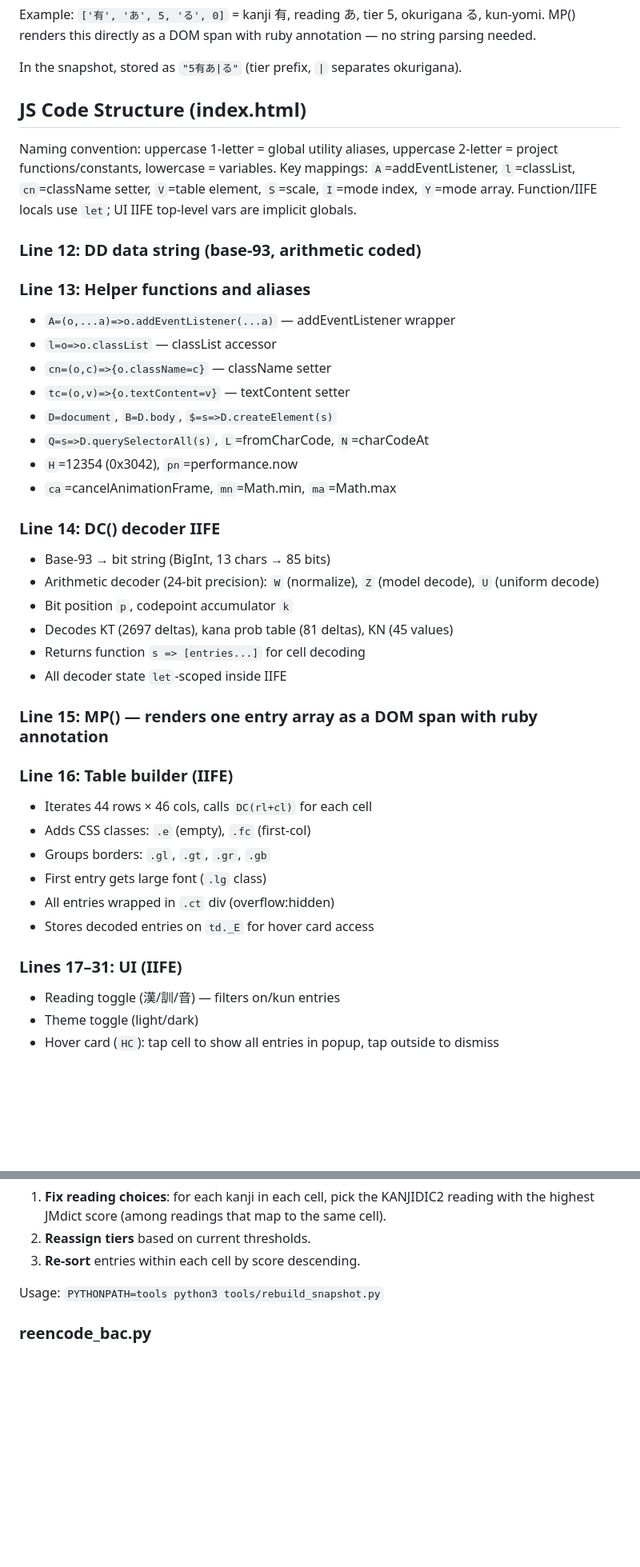
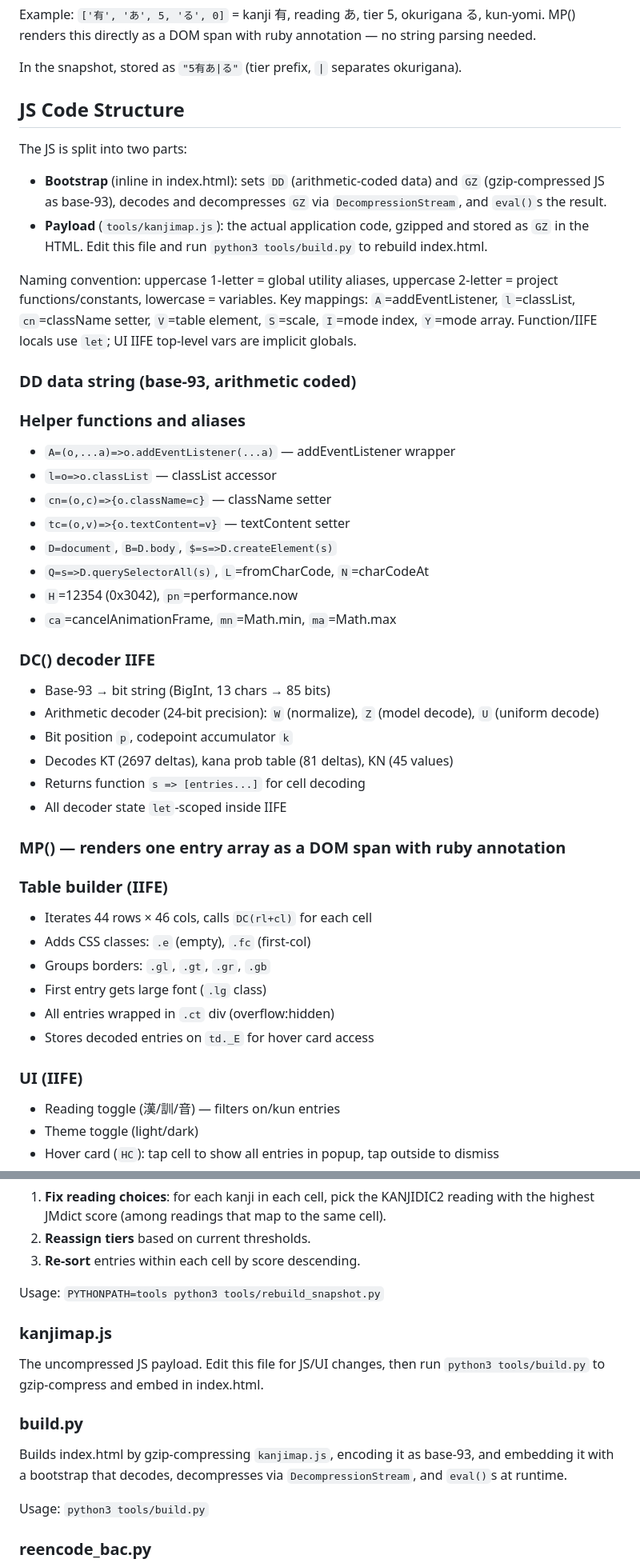
Before and after one commit to haixiashi/kanjireadingmap, a Markdown page: docs/README.md, 2 parts joined by grey strips. Shown at 80% size. GitHub-like rendering; blank space fills up the shorter version.

Commit message:
Update docs: gzip+DecompressionStream architecture, build.py, kanjimap.js

```diff
--- a/docs/README.md
+++ b/docs/README.md
@@ -156,7 +157,15 @@ ruby annotation — no string parsing needed.
 
 In the snapshot, stored as `"5有あ|る"` (tier prefix, `|` separates okurigana).
 
-## JS Code Structure (index.html)
+## JS Code Structure
+
+The JS is split into two parts:
+- **Bootstrap** (inline in index.html): sets `DD` (arithmetic-coded data)
+  and `GZ` (gzip-compressed JS as base-93), decodes and decompresses
+  `GZ` via `DecompressionStream`, and `eval()`s the result.
+- **Payload** (`tools/kanjimap.js`): the actual application code,
+  gzipped and stored as `GZ` in the HTML. Edit this file and run
+  `python3 tools/build.py` to rebuild index.html.
 
 Naming convention: uppercase 1-letter = global utility aliases,
 uppercase 2-letter = project functions/constants, lowercase = variables.
@@ -164,9 +173,9 @@ Key mappings: `A`=addEventListener, `l`=classList, `cn`=className setter,
 `V`=table element, `S`=scale, `I`=mode index, `Y`=mode array.
 Function/IIFE locals use `let`; UI IIFE top-level vars are implicit globals.
 
-### Line 12: DD data string (base-93, arithmetic coded)
+### DD data string (base-93, arithmetic coded)
 
-### Line 13: Helper functions and aliases
+### Helper functions and aliases
 - `A=(o,...a)=>o.addEventListener(...a)` — addEventListener wrapper
 - `l=o=>o.classList` — classList accessor
 - `cn=(o,c)=>{o.className=c}` — className setter
@@ -176,7 +185,7 @@ Function/IIFE locals use `let`; UI IIFE top-level vars are implicit globals.
 - `H`=12354 (0x3042), `pn`=performance.now
 - `ca`=cancelAnimationFrame, `mn`=Math.min, `ma`=Math.max
 
-### Line 14: DC() decoder IIFE
+### DC() decoder IIFE
 - Base-93 → bit string (BigInt, 13 chars → 85 bits)
 - Arithmetic decoder (24-bit precision): `W` (normalize), `Z` (model decode), `U` (uniform decode)
 - Bit position `p`, codepoint accumulator `k`
@@ -184,9 +193,9 @@ Function/IIFE locals use `let`; UI IIFE top-level vars are implicit globals.
 - Returns function `s => [entries...]` for cell decoding
 - All decoder state `let`-scoped inside IIFE
 
-### Line 15: MP() — renders one entry array as a DOM span with ruby annotation
+### MP() — renders one entry array as a DOM span with ruby annotation
 
-### Line 16: Table builder (IIFE)
+### Table builder (IIFE)
 - Iterates 44 rows × 46 cols, calls `DC(rl+cl)` for each cell
 - Adds CSS classes: `.e` (empty), `.fc` (first-col)
 - Groups borders: `.gl`, `.gt`, `.gr`, `.gb`
@@ -194,7 +203,7 @@ Function/IIFE locals use `let`; UI IIFE top-level vars are implicit globals.
 - All entries wrapped in `.ct` div (overflow:hidden)
 - Stores decoded entries on `td._E` for hover card access
 
-### Lines 17–31: UI (IIFE)
+### UI (IIFE)
 - Reading toggle (漢/訓/音) — filters on/kun entries
 - Theme toggle (light/dark)
 - Hover card (`HC`): tap cell to show all entries in popup, tap outside to dismiss
@@ -275,6 +284,17 @@ Full rebuild pipeline for snapshot.json. Runs three phases:
 
 Usage: `PYTHONPATH=tools python3 tools/rebuild_snapshot.py`
 
+### kanjimap.js
+The uncompressed JS payload. Edit this file for JS/UI changes, then
+run `python3 tools/build.py` to gzip-compress and embed in index.html.
+
+### build.py
+Builds index.html by gzip-compressing `kanjimap.js`, encoding it as
+base-93, and embedding it with a bootstrap that decodes, decompresses
+via `DecompressionStream`, and `eval()`s at runtime.
+
+Usage: `python3 tools/build.py`
+
 ### reencode_bac.py
 Encodes snapshot.json into the DD string using binary arithmetic coding
 with probability models. Outputs a base-93 string (2:13 block code).
```
Also changed, not shown: other parts of docs/README.md (+7 -5 lines).
